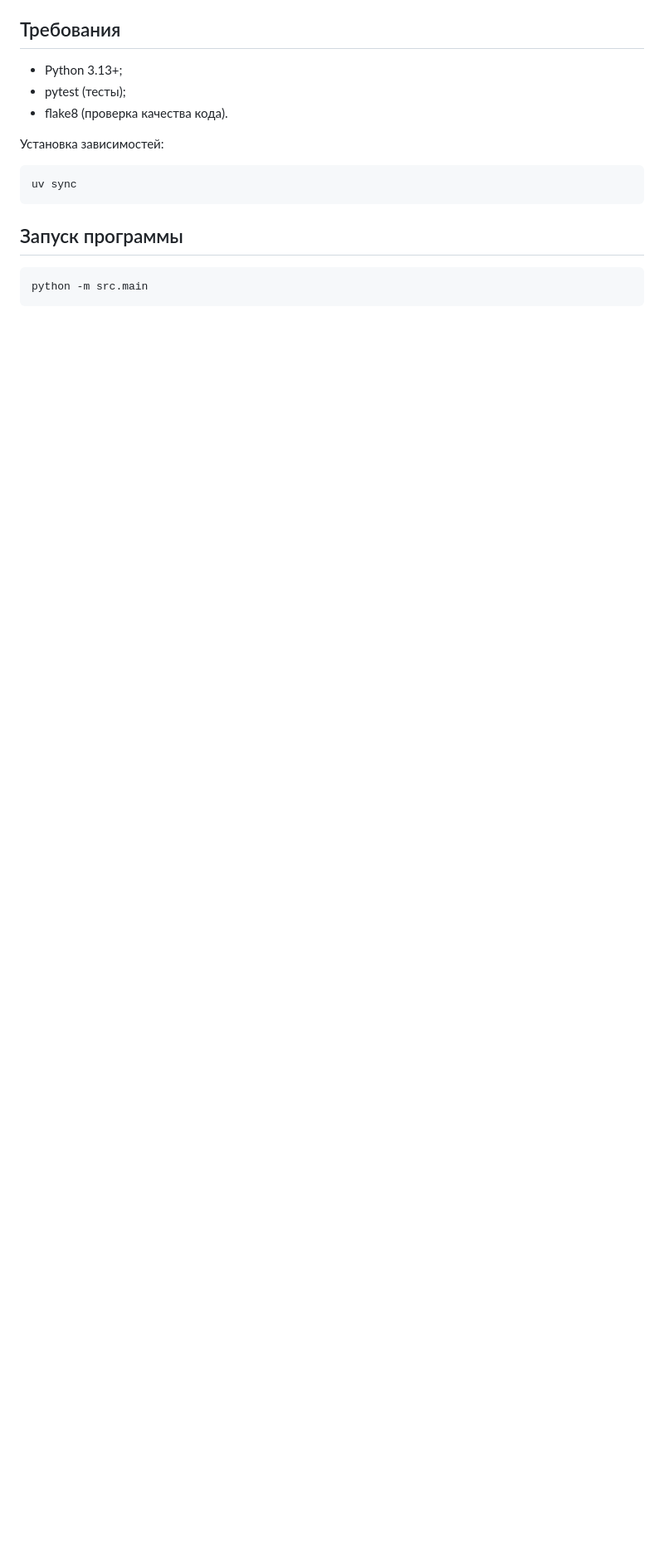
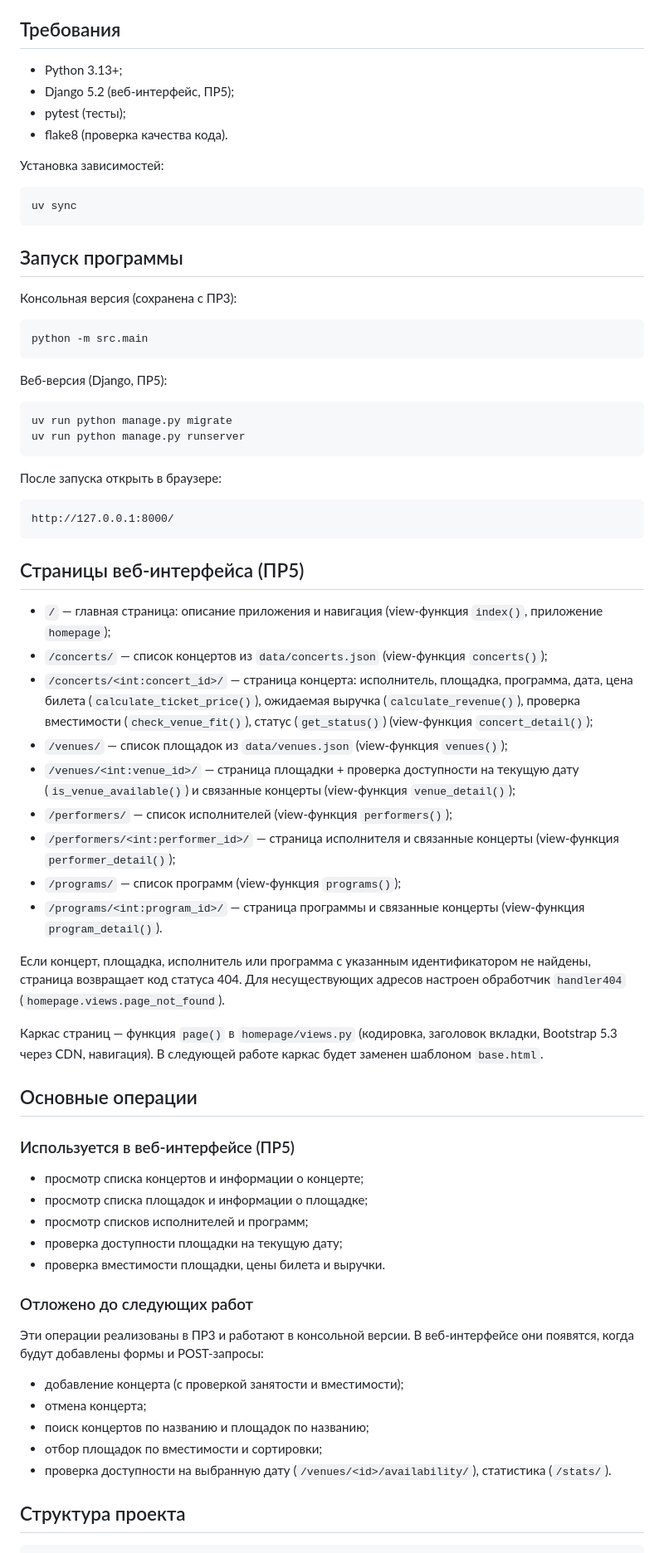
Before and after one commit to vladcheck/frameworks-python-system-project-5c, a Markdown page: README.md, the part around one of its changes. Shown at 83% size. Drawn GitHub-style; blank space fills up the shorter version.

Commit message:
ПР5: Обновить README (веб-интерфейс, страницы, запуск)

````diff
--- a/README.md
+++ b/README.md
@@ -116,6 +116,7 @@ JSON-файлы не содержат сведений о внутренней
 ## Требования
 
 - Python 3.13+;
+- Django 5.2 (веб-интерфейс, ПР5);
 - pytest (тесты);
 - flake8 (проверка качества кода).
 
@@ -127,5 +128,82 @@ uv sync
 
 ## Запуск программы
 
+Консольная версия (сохранена с ПР3):
+
 ```bash
 python -m src.main
+```
+
+Веб-версия (Django, ПР5):
+
+```bash
+uv run python manage.py migrate
+uv run python manage.py runserver
+```
+
+После запуска открыть в браузере:
+
+```text
+http://127.0.0.1:8000/
+```
+
+## Страницы веб-интерфейса (ПР5)
+
+- `/` — главная страница: описание приложения и навигация
+  (view-функция `index()`, приложение `homepage`);
+- `/concerts/` — список концертов из `data/concerts.json`
+  (view-функция `concerts()`);
+- `/concerts/<int:concert_id>/` — страница концерта:
+  исполнитель, площадка, программа, дата, цена билета
+  (`calculate_ticket_price()`), ожидаемая выручка
+  (`calculate_revenue()`), проверка вместимости
+  (`check_venue_fit()`), статус (`get_status()`)
+  (view-функция `concert_detail()`);
+- `/venues/` — список площадок из `data/venues.json`
+  (view-функция `venues()`);
+- `/venues/<int:venue_id>/` — страница площадки + проверка
+  доступности на текущую дату (`is_venue_available()`)
+  и связанные концерты (view-функция `venue_detail()`);
+- `/performers/` — список исполнителей
+  (view-функция `performers()`);
+- `/performers/<int:performer_id>/` — страница исполнителя
+  и связанные концерты (view-функция `performer_detail()`);
+- `/programs/` — список программ
+  (view-функция `programs()`);
+- `/programs/<int:program_id>/` — страница программы
+  и связанные концерты (view-функция `program_detail()`).
+
+Если концерт, площадка, исполнитель или программа с указанным
+идентификатором не найдены, страница возвращает код статуса 404.
+Для несуществующих адресов настроен обработчик `handler404`
+(`homepage.views.page_not_found`).
+
+Каркас страниц — функция `page()` в `homepage/views.py`
+(кодировка, заголовок вкладки, Bootstrap 5.3 через CDN, навигация).
+В следующей работе каркас будет заменен шаблоном `base.html`.
+
+## Основные операции
+
+### Используется в веб-интерфейсе (ПР5)
+
+- просмотр списка концертов и информации о концерте;
+- просмотр списка площадок и информации о площадке;
+- просмотр списков исполнителей и программ;
+- проверка доступности площадки на текущую дату;
+- проверка вместимости площадки, цены билета и выручки.
+
+### Отложено до следующих работ
+
+Эти операции реализованы в ПР3 и работают в консольной версии.
+В веб-интерфейсе они появятся, когда будут добавлены формы
+и POST-запросы:
+
+- добавление концерта (с проверкой занятости и вместимости);
+- отмена концерта;
+- поиск концертов по названию и площадок по названию;
+- отбор площадок по вместимости и сортировки;
+- проверка доступности на выбранную дату
+  (`/venues/<id>/availability/`), статистика (`/stats/`).
+
+## Структура проекта
+
````
Also changed, not shown: other parts of README.md (+16 -0 lines).
